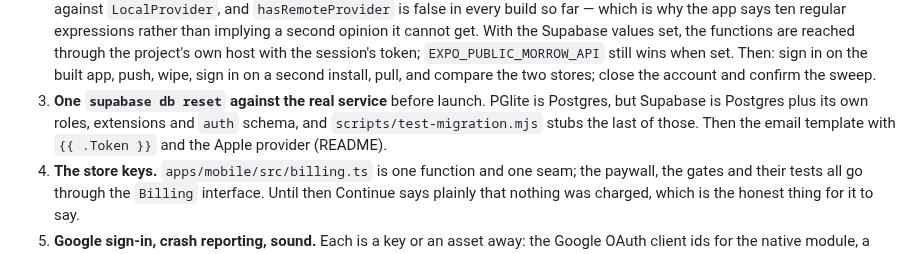
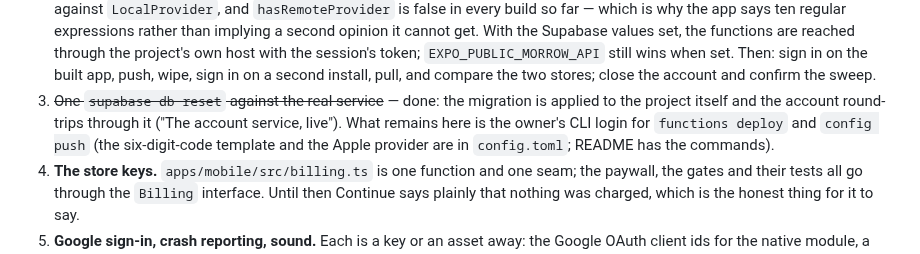
Before and after one commit to tiltedneedle/Motivational_App, a Markdown page: PROGRESS.md, the part around the change. GitHub-like rendering.

Commit message:
PROGRESS: the migration is on the real service; what the CLI login still gates
Co-Authored-By: Claude Opus 5 <noreply@anthropic.com>

```diff
--- a/PROGRESS.md
+++ b/PROGRESS.md
@@ -1182,10 +1182,11 @@ needs either hardware or a credential.
    wins when set. Then: sign in on the built app, push, wipe, sign in on a
    second install, pull, and compare the two stores; close the account and
    confirm the sweep.
-3. **One `supabase db reset` against the real service** before launch. PGlite is
-   Postgres, but Supabase is Postgres plus its own roles, extensions and `auth`
-   schema, and `scripts/test-migration.mjs` stubs the last of those. Then the
-   email template with `{{ .Token }}` and the Apple provider (README).
+3. ~~One `supabase db reset` against the real service~~ — done: the migration
+   is applied to the project itself and the account round-trips through it
+   ("The account service, live"). What remains here is the owner's CLI login
+   for `functions deploy` and `config push` (the six-digit-code template and the
+   Apple provider are in `config.toml`; README has the commands).
 4. **The store keys.** `apps/mobile/src/billing.ts` is one function and one
    seam; the paywall, the gates and their tests all go through the `Billing`
    interface. Until then Continue says plainly that nothing was charged, which
```
